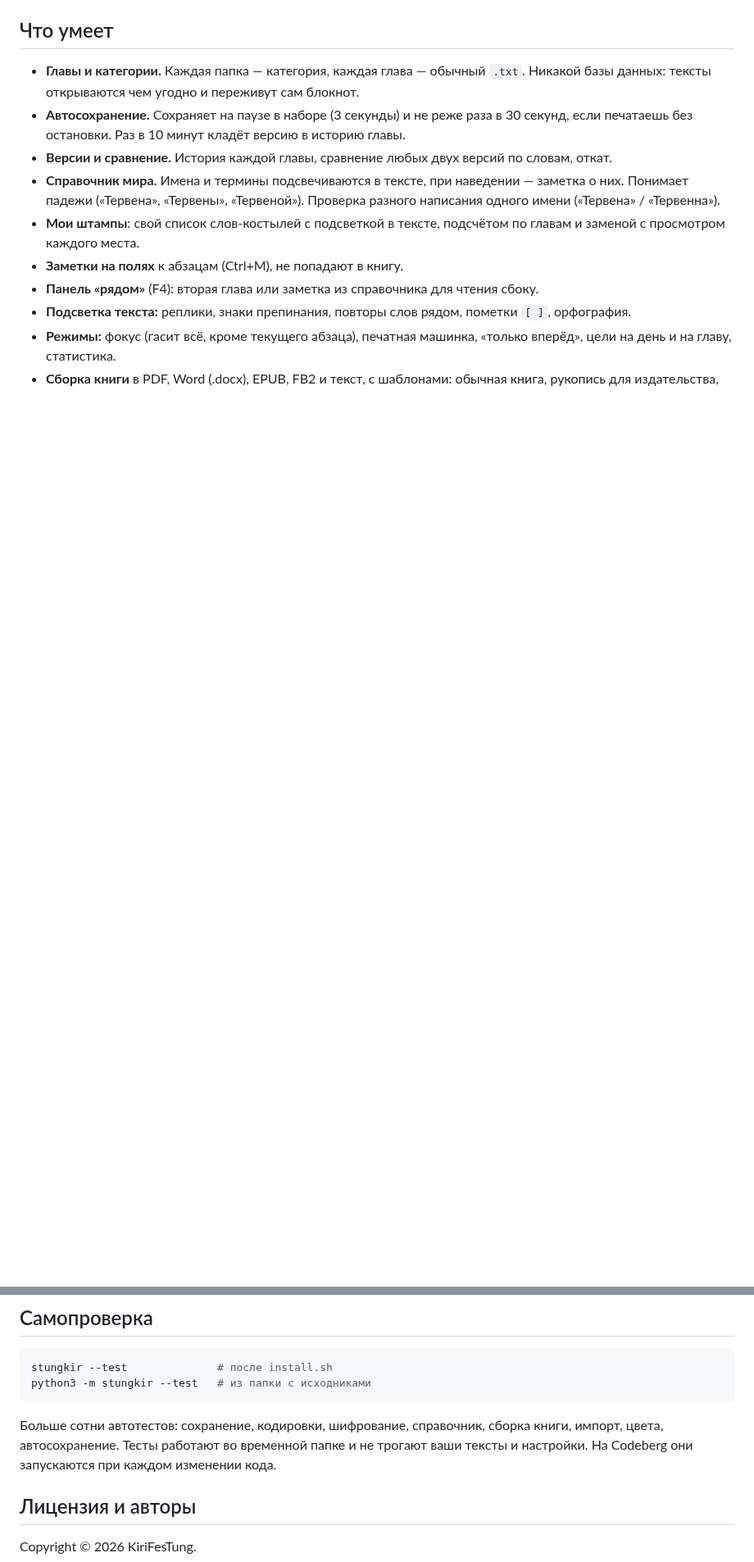
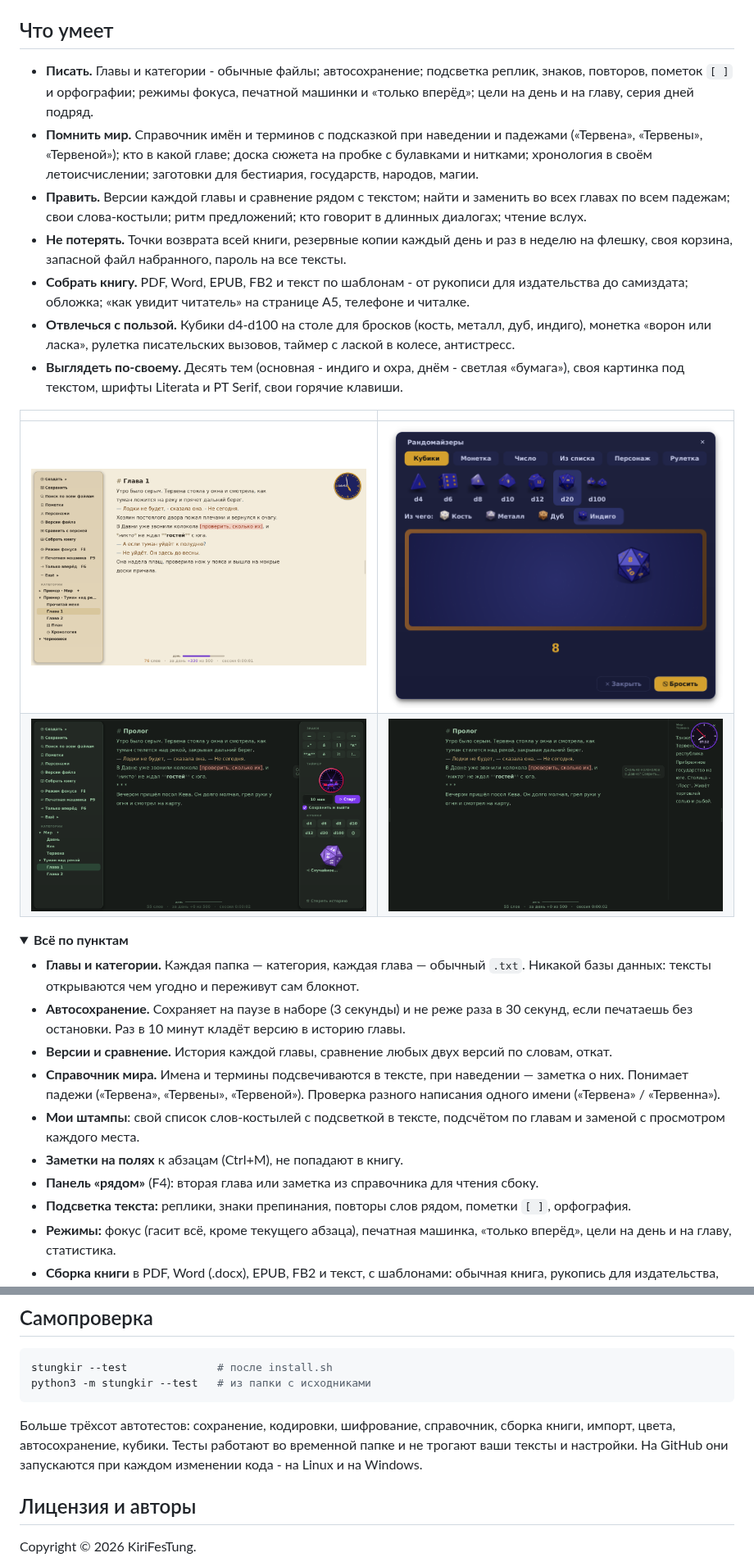
Before and after one commit to KiriFestung/StungKir-notepad, a Markdown page: README.md, 2 parts joined by grey strips. Shown at 82% size. GitHub-like rendering; pictures changed too: docs/screenshots/dice.png (added), docs/screenshots/main-day.png; folded sections open; blank space fills up the shorter version.

````diff
--- a/README.md
+++ b/README.md
@@ -9,4 +26,20 @@
 ## Что умеет
+
+- **Писать.** Главы и категории - обычные файлы; автосохранение; подсветка реплик, знаков, повторов, пометок `[ ]` и орфографии; режимы фокуса, печатной машинки и «только вперёд»; цели на день и на главу, серия дней подряд.
+- **Помнить мир.** Справочник имён и терминов с подсказкой при наведении и падежами («Тервена», «Тервены», «Тервеной»); кто в какой главе; доска сюжета на пробке с булавками и нитками; хронология в своём летоисчислении; заготовки для бестиария, государств, народов, магии.
+- **Править.** Версии каждой главы и сравнение рядом с текстом; найти и заменить во всех главах по всем падежам; свои слова-костыли; ритм предложений; кто говорит в длинных диалогах; чтение вслух.
+- **Не потерять.** Точки возврата всей книги, резервные копии каждый день и раз в неделю на флешку, своя корзина, запасной файл набранного, пароль на все тексты.
+- **Собрать книгу.** PDF, Word, EPUB, FB2 и текст по шаблонам - от рукописи для издательства до самиздата; обложка; «как увидит читатель» на странице A5, телефоне и читалке.
+- **Отвлечься с пользой.** Кубики d4-d100 на столе для бросков (кость, металл, дуб, индиго), монетка «ворон или ласка», рулетка писательских вызовов, таймер с лаской в колесе, антистресс.
+- **Выглядеть по-своему.** Десять тем (основная - индиго и охра, днём - светлая «бумага»), своя картинка под текстом, шрифты Literata и PT Serif, свои горячие клавиши.
+
+| | |
+|---|---|
+| ![Дневная тема](docs/screenshots/main-day.png) | ![Кубики на столе](docs/screenshots/dice.png) |
+| ![Панели](docs/screenshots/panels.png) | ![Панель рядом](docs/screenshots/beside.png) |
+
+<details>
+<summary><b>Всё по пунктам</b></summary>
 
 - **Главы и категории.** Каждая папка — категория, каждая глава — обычный `.txt`. Никакой базы данных: тексты открываются чем угодно и переживут сам блокнот.
 - **Автосохранение.** Сохраняет на паузе в наборе (3 секунды) и не реже раза в 30 секунд, если печатаешь без остановки. Раз в 10 минут кладёт версию в историю главы.
@@ -101,7 +132,7 @@ stungkir --test              # после install.sh
 python3 -m stungkir --test   # из папки с исходниками
 ```
 
-Больше сотни автотестов: сохранение, кодировки, шифрование, справочник, сборка книги, импорт, цвета, автосохранение. Тесты работают во временной папке и не трогают ваши тексты и настройки. На Codeberg они запускаются при каждом изменении кода.
+Больше трёхсот автотестов: сохранение, кодировки, шифрование, справочник, сборка книги, импорт, цвета, автосохранение, кубики. Тесты работают во временной папке и не трогают ваши тексты и настройки. На GitHub они запускаются при каждом изменении кода - на Linux и на Windows.
 
 ## Лицензия и авторы
 
````
Also changed, not shown: other parts of README.md (+25 -10 lines), docs/banner.png (added), docs/screenshots/main-dark.png, 1 other file.
